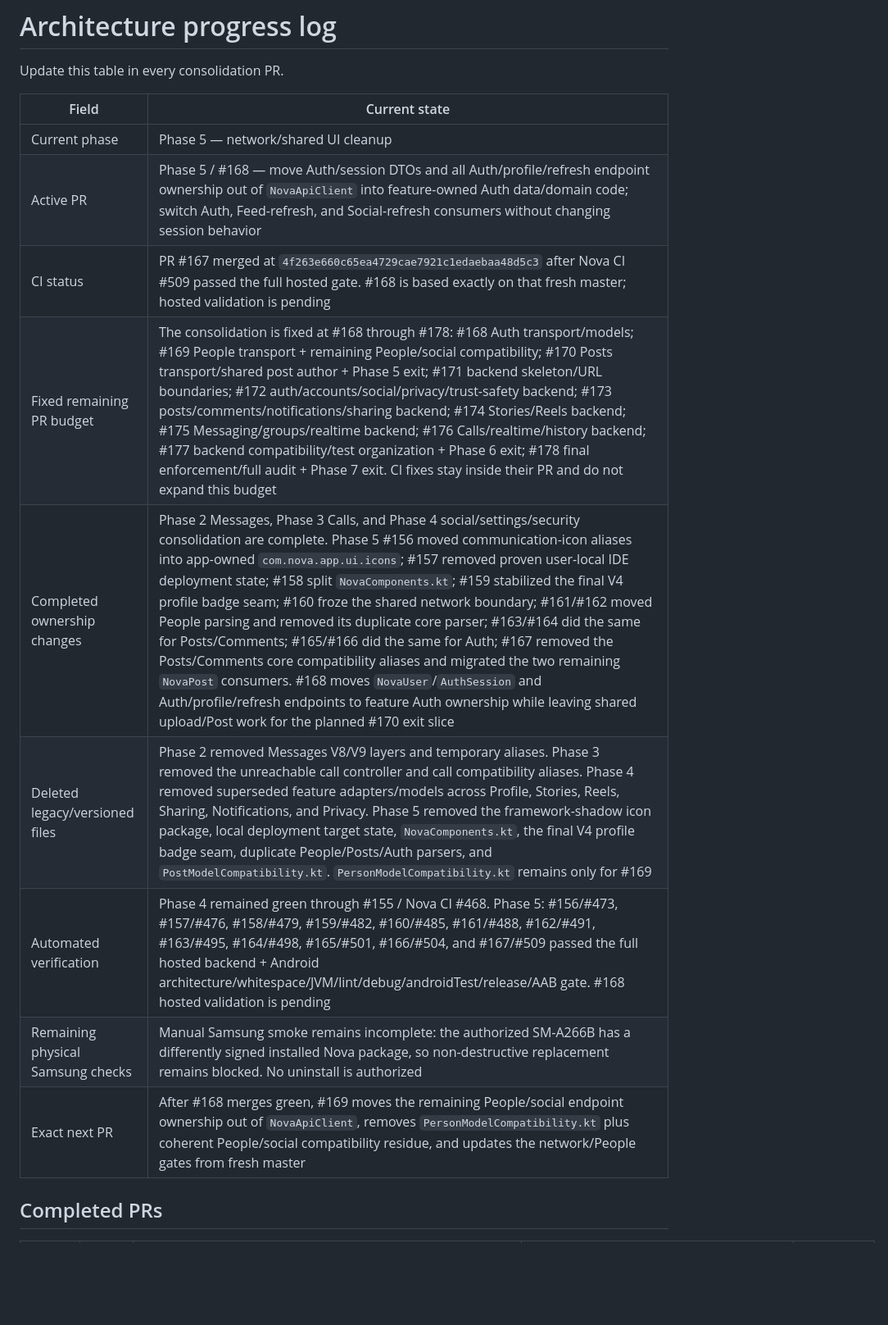
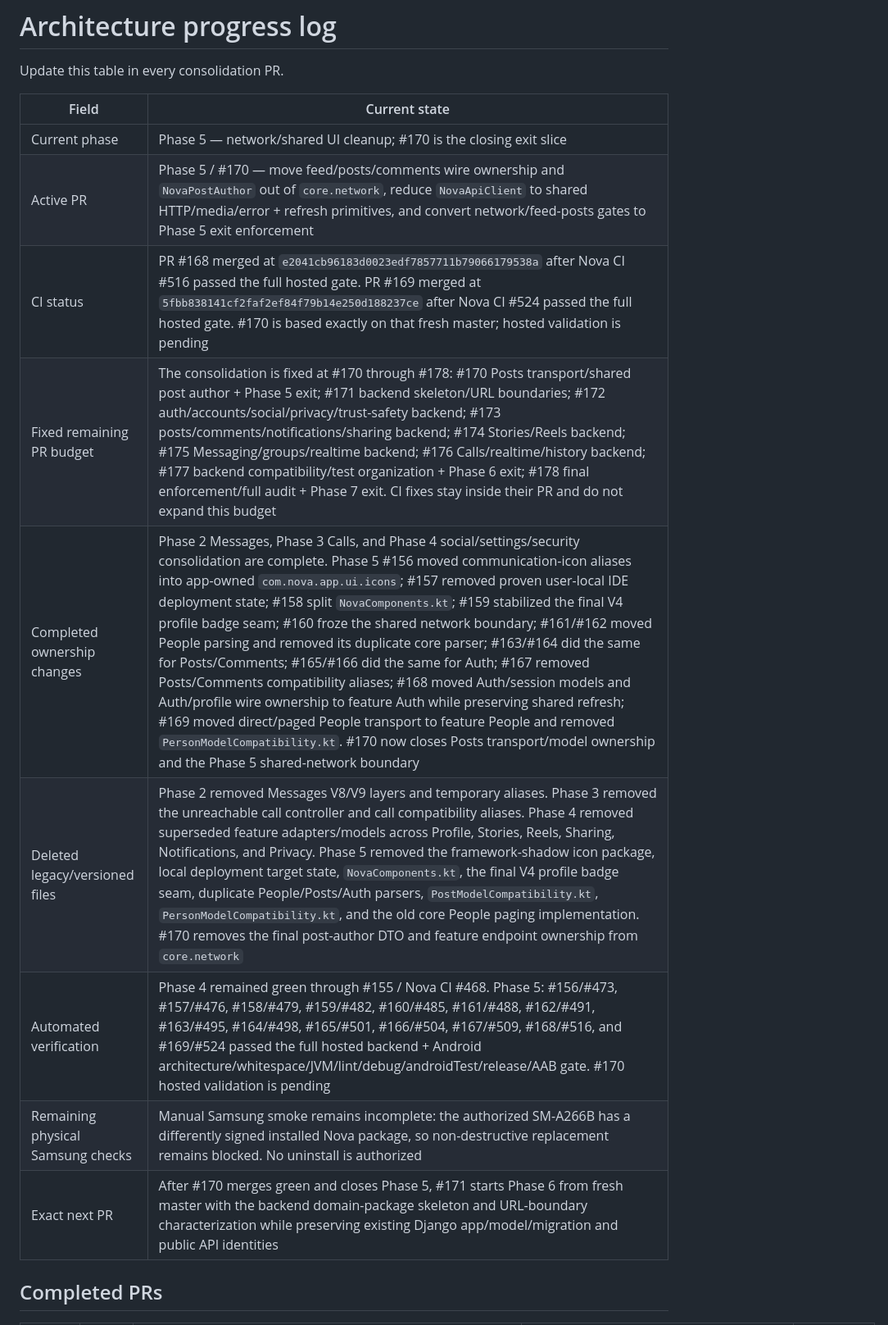
Before and after one commit to omarkhair-labs/nova, a Markdown page: docs/architecture/PROGRESS.md, the part around one of its changes. Shown at 82% size. GitHub-like rendering; blank space fills up the shorter version.

Commit message:
Phase 5: record #170 exit slice and prior green merges

```diff
--- a/docs/architecture/PROGRESS.md
+++ b/docs/architecture/PROGRESS.md
@@ -4,15 +4,15 @@ Update this table in every consolidation PR.
 
 | Field | Current state |
 |---|---|
-| Current phase | Phase 5 — network/shared UI cleanup |
-| Active PR | Phase 5 / #168 — move Auth/session DTOs and all Auth/profile/refresh endpoint ownership out of `NovaApiClient` into feature-owned Auth data/domain code; switch Auth, Feed-refresh, and Social-refresh consumers without changing session behavior |
-| CI status | PR #167 merged at `4f263e660c65ea4729cae7921c1edaebaa48d5c3` after Nova CI #509 passed the full hosted gate. #168 is based exactly on that fresh master; hosted validation is pending |
-| Fixed remaining PR budget | The consolidation is fixed at #168 through #178: #168 Auth transport/models; #169 People transport + remaining People/social compatibility; #170 Posts transport/shared post author + Phase 5 exit; #171 backend skeleton/URL boundaries; #172 auth/accounts/social/privacy/trust-safety backend; #173 posts/comments/notifications/sharing backend; #174 Stories/Reels backend; #175 Messaging/groups/realtime backend; #176 Calls/realtime/history backend; #177 backend compatibility/test organization + Phase 6 exit; #178 final enforcement/full audit + Phase 7 exit. CI fixes stay inside their PR and do not expand this budget |
-| Completed ownership changes | Phase 2 Messages, Phase 3 Calls, and Phase 4 social/settings/security consolidation are complete. Phase 5 #156 moved communication-icon aliases into app-owned `com.nova.app.ui.icons`; #157 removed proven user-local IDE deployment state; #158 split `NovaComponents.kt`; #159 stabilized the final V4 profile badge seam; #160 froze the shared network boundary; #161/#162 moved People parsing and removed its duplicate core parser; #163/#164 did the same for Posts/Comments; #165/#166 did the same for Auth; #167 removed the Posts/Comments core compatibility aliases and migrated the two remaining `NovaPost` consumers. #168 moves `NovaUser`/`AuthSession` and Auth/profile/refresh endpoints to feature Auth ownership while leaving shared upload/Post work for the planned #170 exit slice |
-| Deleted legacy/versioned files | Phase 2 removed Messages V8/V9 layers and temporary aliases. Phase 3 removed the unreachable call controller and call compatibility aliases. Phase 4 removed superseded feature adapters/models across Profile, Stories, Reels, Sharing, Notifications, and Privacy. Phase 5 removed the framework-shadow icon package, local deployment target state, `NovaComponents.kt`, the final V4 profile badge seam, duplicate People/Posts/Auth parsers, and `PostModelCompatibility.kt`. `PersonModelCompatibility.kt` remains only for #169 |
-| Automated verification | Phase 4 remained green through #155 / Nova CI #468. Phase 5: #156/#473, #157/#476, #158/#479, #159/#482, #160/#485, #161/#488, #162/#491, #163/#495, #164/#498, #165/#501, #166/#504, and #167/#509 passed the full hosted backend + Android architecture/whitespace/JVM/lint/debug/androidTest/release/AAB gate. #168 hosted validation is pending |
+| Current phase | Phase 5 — network/shared UI cleanup; #170 is the closing exit slice |
+| Active PR | Phase 5 / #170 — move feed/posts/comments wire ownership and `NovaPostAuthor` out of `core.network`, reduce `NovaApiClient` to shared HTTP/media/error + refresh primitives, and convert network/feed-posts gates to Phase 5 exit enforcement |
+| CI status | PR #168 merged at `e2041cb96183d0023edf7857711b79066179538a` after Nova CI #516 passed the full hosted gate. PR #169 merged at `5fbb838141cf2faf2ef84f79b14e250d188237ce` after Nova CI #524 passed the full hosted gate. #170 is based exactly on that fresh master; hosted validation is pending |
+| Fixed remaining PR budget | The consolidation is fixed at #170 through #178: #170 Posts transport/shared post author + Phase 5 exit; #171 backend skeleton/URL boundaries; #172 auth/accounts/social/privacy/trust-safety backend; #173 posts/comments/notifications/sharing backend; #174 Stories/Reels backend; #175 Messaging/groups/realtime backend; #176 Calls/realtime/history backend; #177 backend compatibility/test organization + Phase 6 exit; #178 final enforcement/full audit + Phase 7 exit. CI fixes stay inside their PR and do not expand this budget |
+| Completed ownership changes | Phase 2 Messages, Phase 3 Calls, and Phase 4 social/settings/security consolidation are complete. Phase 5 #156 moved communication-icon aliases into app-owned `com.nova.app.ui.icons`; #157 removed proven user-local IDE deployment state; #158 split `NovaComponents.kt`; #159 stabilized the final V4 profile badge seam; #160 froze the shared network boundary; #161/#162 moved People parsing and removed its duplicate core parser; #163/#164 did the same for Posts/Comments; #165/#166 did the same for Auth; #167 removed Posts/Comments compatibility aliases; #168 moved Auth/session models and Auth/profile wire ownership to feature Auth while preserving shared refresh; #169 moved direct/paged People transport to feature People and removed `PersonModelCompatibility.kt`. #170 now closes Posts transport/model ownership and the Phase 5 shared-network boundary |
+| Deleted legacy/versioned files | Phase 2 removed Messages V8/V9 layers and temporary aliases. Phase 3 removed the unreachable call controller and call compatibility aliases. Phase 4 removed superseded feature adapters/models across Profile, Stories, Reels, Sharing, Notifications, and Privacy. Phase 5 removed the framework-shadow icon package, local deployment target state, `NovaComponents.kt`, the final V4 profile badge seam, duplicate People/Posts/Auth parsers, `PostModelCompatibility.kt`, `PersonModelCompatibility.kt`, and the old core People paging implementation. #170 removes the final post-author DTO and feature endpoint ownership from `core.network` |
+| Automated verification | Phase 4 remained green through #155 / Nova CI #468. Phase 5: #156/#473, #157/#476, #158/#479, #159/#482, #160/#485, #161/#488, #162/#491, #163/#495, #164/#498, #165/#501, #166/#504, #167/#509, #168/#516, and #169/#524 passed the full hosted backend + Android architecture/whitespace/JVM/lint/debug/androidTest/release/AAB gate. #170 hosted validation is pending |
 | Remaining physical Samsung checks | Manual Samsung smoke remains incomplete: the authorized SM-A266B has a differently signed installed Nova package, so non-destructive replacement remains blocked. No uninstall is authorized |
-| Exact next PR | After #168 merges green, #169 moves the remaining People/social endpoint ownership out of `NovaApiClient`, removes `PersonModelCompatibility.kt` plus coherent People/social compatibility residue, and updates the network/People gates from fresh master |
+| Exact next PR | After #170 merges green and closes Phase 5, #171 starts Phase 6 from fresh master with the backend domain-package skeleton and URL-boundary characterization while preserving existing Django app/model/migration and public API identities |
 
 ## Completed PRs
 
```
Also changed, not shown: other parts of docs/architecture/PROGRESS.md (+5 -4 lines).
